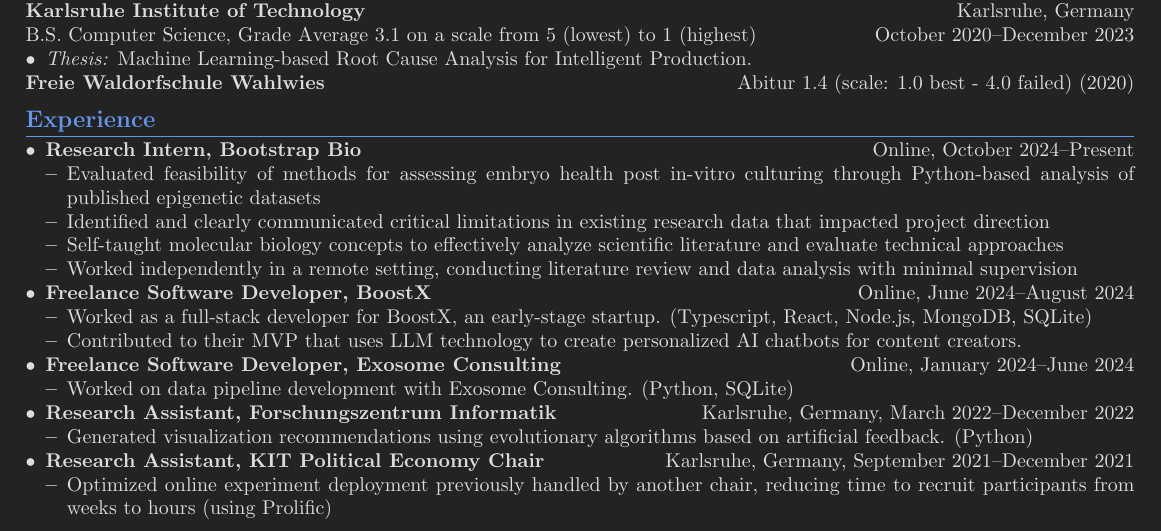
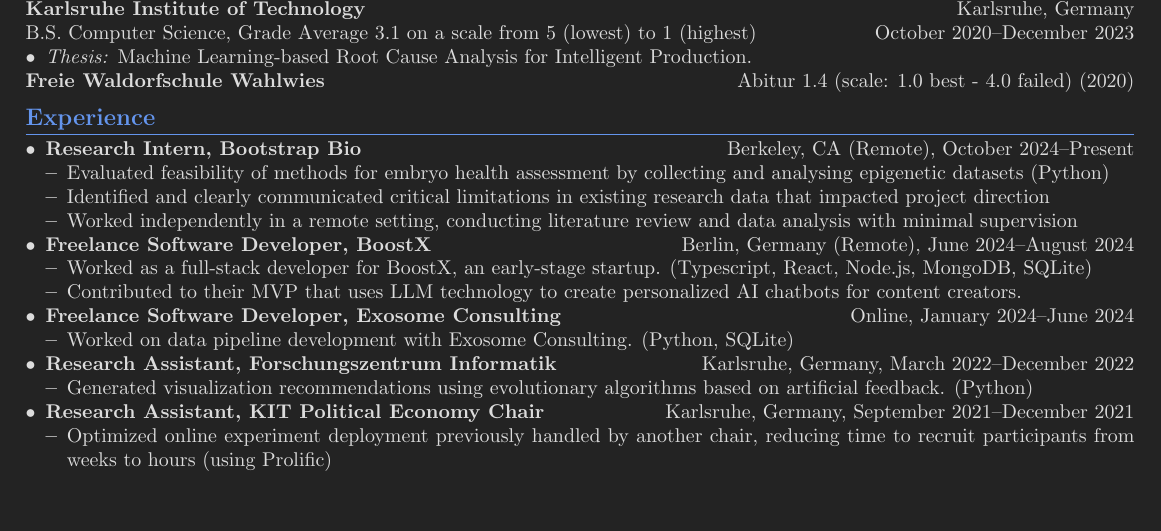
Before and after one commit to sonofhypnos/CV, a LaTeX document (main.tex): part of the page, cut so that both start at the same text, the shorter picture padded with empty space. Compiled offline with pdfLaTeX; a LaTeX package or settings file that is missing is left out.

Commit message:
Refine work experience section

```diff
--- a/main.tex
+++ b/main.tex
@@ -61,16 +61,15 @@
 
 \section*{Experience}
 \begin{itemize}
-    \item \textbf{Research Intern, Bootstrap Bio} \hfill Online, October 2024--Present
+\item \textbf{Research Intern, Bootstrap Bio} \hfill Berkeley, CA (Remote), October 2024--Present
     \begin{itemize}
        % \it Conducting research on the epigenetic state in pre-implantation embryos
-      \item Evaluated feasibility of methods for assessing embryo health post in-vitro culturing through Python-based analysis of published epigenetic datasets
+        \item Evaluated feasibility of methods for embryo health assessment by collecting and  analysing epigenetic datasets (Python)
       \item Identified and clearly communicated critical limitations in existing research data that impacted project direction
-      \item Self-taught molecular biology concepts to effectively analyze scientific literature and evaluate technical approaches
       \item Worked independently in a remote setting, conducting literature review and data analysis with minimal supervision
 
     \end{itemize}
-    \item \textbf{Freelance Software Developer, BoostX} \hfill Online, June 2024--August 2024
+\item \textbf{Freelance Software Developer, BoostX} \hfill Berlin, Germany (Remote), June 2024--August 2024
     \begin{itemize}
        \item Worked as a full-stack developer for BoostX, an early-stage startup. (Typescript, React, Node.js, MongoDB, SQLite)
        \item Contributed to their MVP that uses LLM technology to create personalized AI chatbots for content creators.
```
